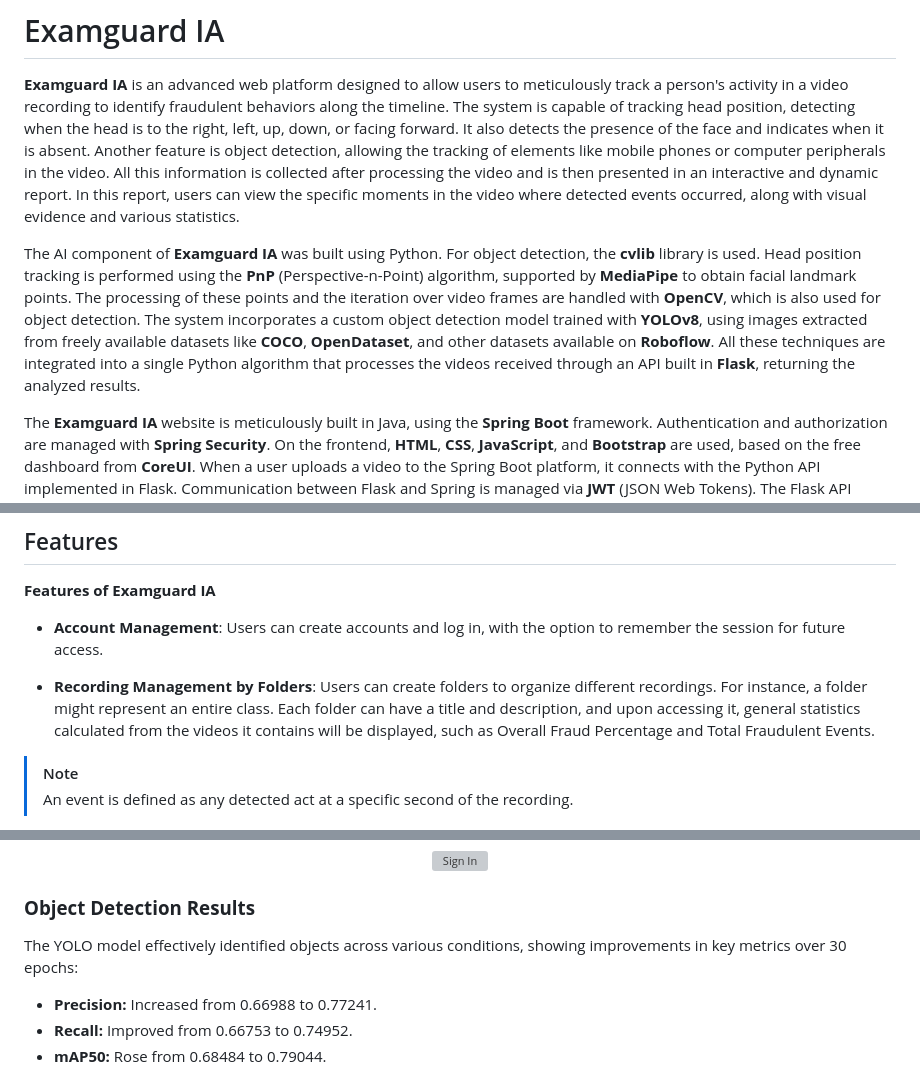
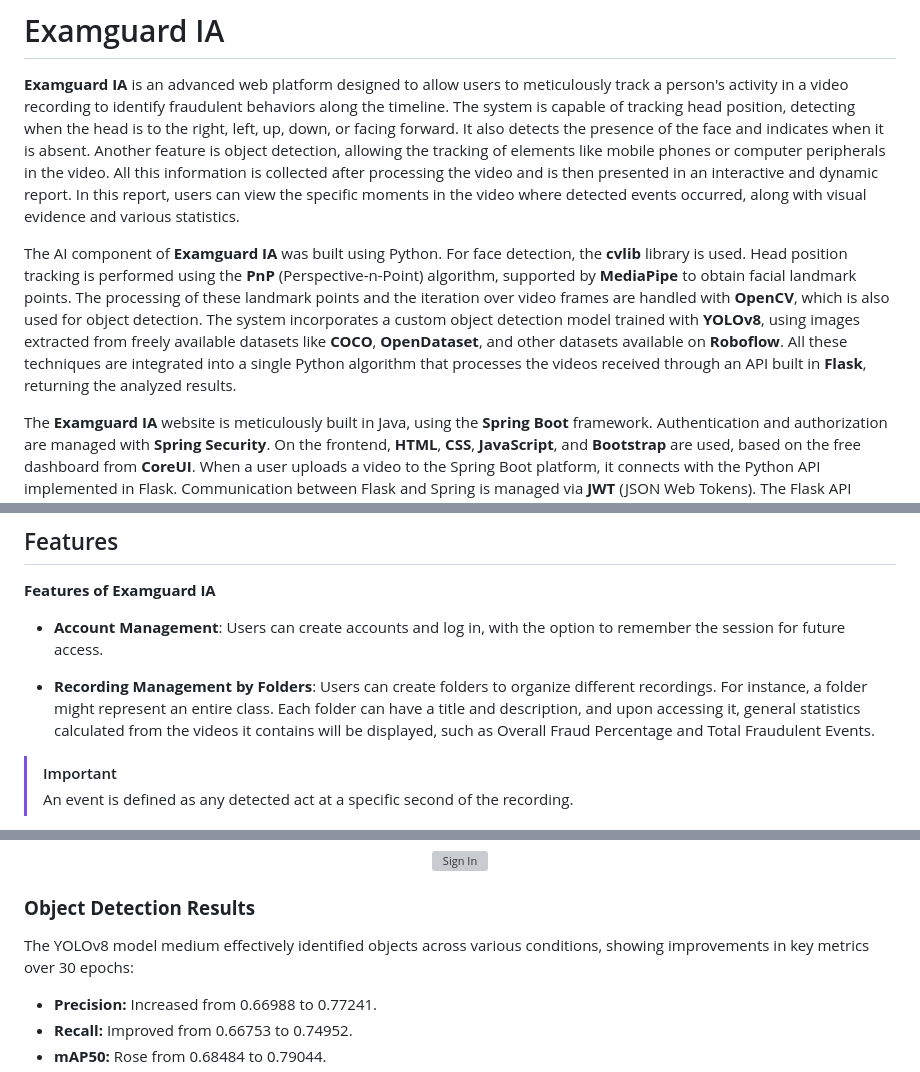
Before and after one commit to darvybm/examguard-ai, a Markdown page: README.md, 3 parts joined by grey strips. Rendered like a GitHub page; grey boxes are pictures that could not be loaded.

```diff
--- a/README.md
+++ b/README.md
@@ -21,7 +21,7 @@
 
 **Examguard IA** is an advanced web platform designed to allow users to meticulously track a person's activity in a video recording to identify fraudulent behaviors along the timeline. The system is capable of tracking head position, detecting when the head is to the right, left, up, down, or facing forward. It also detects the presence of the face and indicates when it is absent. Another feature is object detection, allowing the tracking of elements like mobile phones or computer peripherals in the video. All this information is collected after processing the video and is then presented in an interactive and dynamic report. In this report, users can view the specific moments in the video where detected events occurred, along with visual evidence and various statistics.
 
-The AI component of **Examguard IA** was built using Python. For object detection, the **cvlib** library is used. Head position tracking is performed using the **PnP** (Perspective-n-Point) algorithm, supported by **MediaPipe** to obtain facial landmark points. The processing of these points and the iteration over video frames are handled with **OpenCV**, which is also used for object detection. The system incorporates a custom object detection model trained with **YOLOv8**, using images extracted from freely available datasets like **COCO**, **OpenDataset**, and other datasets available on **Roboflow**. All these techniques are integrated into a single Python algorithm that processes the videos received through an API built in **Flask**, returning the analyzed results.
+The AI component of **Examguard IA** was built using Python. For face detection, the **cvlib** library is used. Head position tracking is performed using the **PnP** (Perspective-n-Point) algorithm, supported by **MediaPipe** to obtain facial landmark points. The processing of these landmark points and the iteration over video frames are handled with **OpenCV**, which is also used for object detection. The system incorporates a custom object detection model trained with **YOLOv8**, using images extracted from freely available datasets like **COCO**, **OpenDataset**, and other datasets available on **Roboflow**. All these techniques are integrated into a single Python algorithm that processes the videos received through an API built in **Flask**, returning the analyzed results.
 
 The **Examguard IA** website is meticulously built in Java, using the **Spring Boot** framework. Authentication and authorization are managed with **Spring Security**. On the frontend, **HTML**, **CSS**, **JavaScript**, and **Bootstrap** are used, based on the free dashboard from **CoreUI**. When a user uploads a video to the Spring Boot platform, it connects with the Python API implemented in Flask. Communication between Flask and Spring is managed via **JWT** (JSON Web Tokens). The Flask API stores the video in a local file system and, if instructed, processes it second by second (not frame by frame, to optimize processing time).
 
@@ -49,7 +49,7 @@ The **Examguard IA** website is meticulously built in Java, using the **Spring B
 
 - **Recording Management by Folders**: Users can create folders to organize different recordings. For instance, a folder might represent an entire class. Each folder can have a title and description, and upon accessing it, general statistics calculated from the videos it contains will be displayed, such as Overall Fraud Percentage and Total Fraudulent Events.
 
-> [!NOTE]
+> [!IMPORTANT]
 > An event is defined as any detected act at a specific second of the recording.
 
 - **Upload and Processing of Multiple Recordings**: Users can upload multiple recordings simultaneously. Before processing them, they have the option to define what is considered fraudulent based on the context, selecting from the following options:
@@ -99,7 +99,7 @@ This section provides an overview of how the algorithm processes a video to dete
 
 
 ### **Object Detection Results**
-The YOLO model effectively identified objects across various conditions, showing improvements in key metrics over 30 epochs:
+The YOLOv8 model medium effectively identified objects across various conditions, showing improvements in key metrics over 30 epochs:
 - **Precision:** Increased from 0.66988 to 0.77241.
 - **Recall:** Improved from 0.66753 to 0.74952.
 - **mAP50:** Rose from 0.68484 to 0.79044.
```
Also changed, not shown: other parts of README.md (+0 -4 lines).
